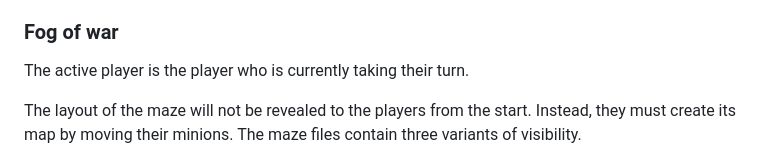
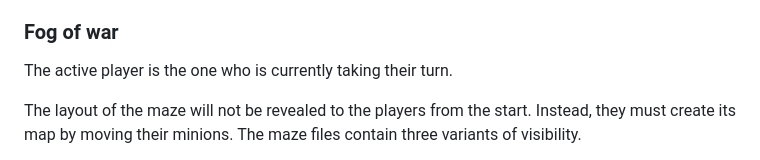
Before and after one commit to typsoon/Lost-in-The-Maze, a Markdown page: Rules.md, the part around the change. Rendered like a GitHub page.

```diff
--- a/Rules.md
+++ b/Rules.md
@@ -10,7 +10,7 @@ There are two teams, each comprised of three minions and a nexus. The objective
 
 ### Fog of war
 
-The active player is the player who is currently taking their turn.
+The active player is the one who is currently taking their turn.
 
 The layout of the maze will not be revealed to the players from the start. Instead, they must create its map by moving their minions. The maze files contain three variants of visibility.
 <!-- check the grammar above -->
```
